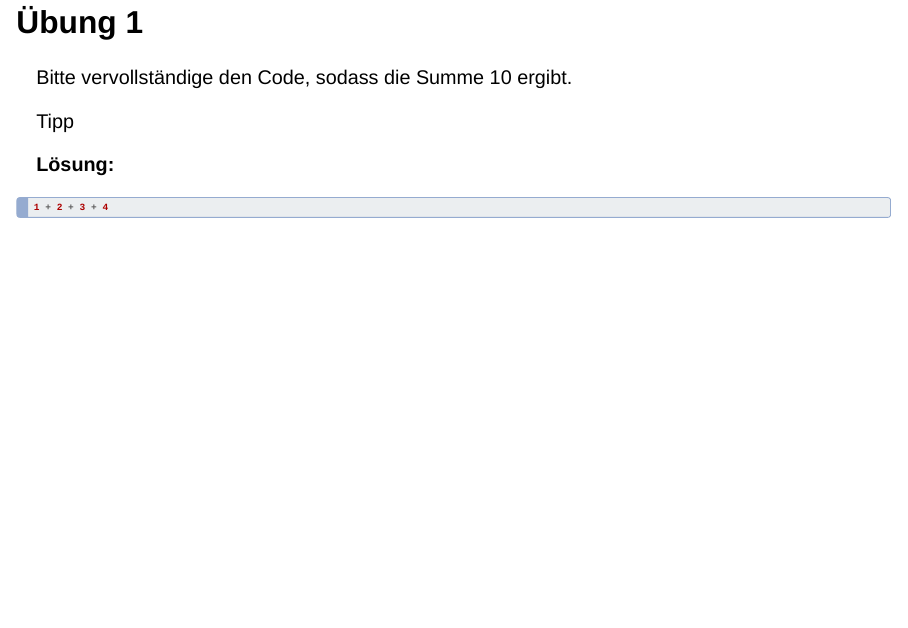
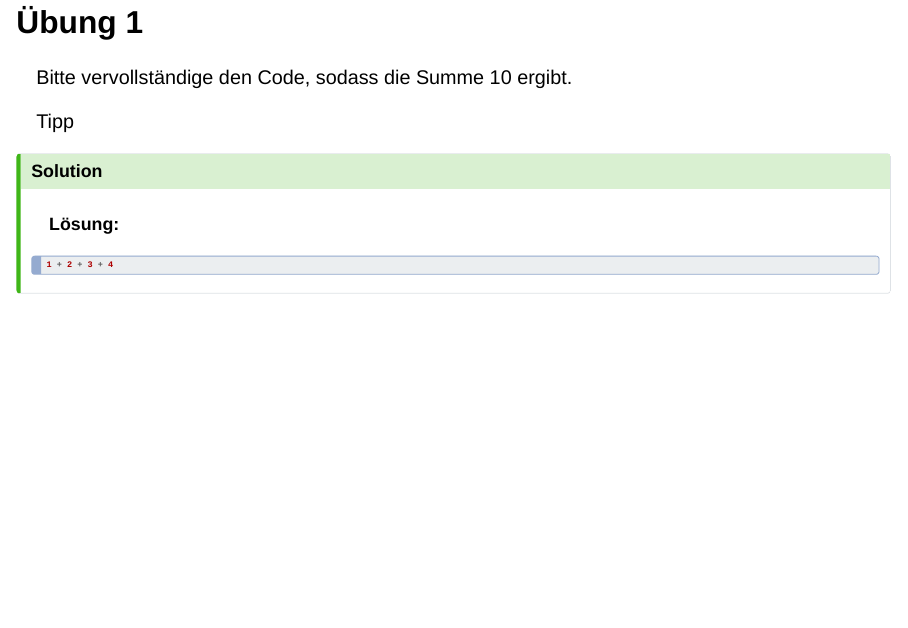
Before and after one commit to dariatisch/wup2024, a Quarto document (slides/1_uebung.qmd): page 6 of 6. Rendered offline with R 4.5, knitr and Pandoc in place of Quarto, with nearby package versions; the code chunks are not run, so their results and figures are left out; drawn as Slidy slides in place of the format the file asks for.

Commit message:
another try

````diff
--- a/_quarto.yml
+++ b/_quarto.yml
@@ -8,14 +7,22 @@ website:
   sidebar:
-    background: "#D9E3E4"
+    background: primary
     # logo: "images/logo.png"
     pinned: true
     align: center
     tools:
       - icon: github
-        href: https://github.com/dariatisch/wup2024
+        href: https://github.com/Pakillo/quarto-course-website-template
         text: GitHub
     style: docked
-
+    contents:
+      - href: index.qmd
+        text: Home
+      - href: schedule.qmd
+        text: Schedule
+      - href: materials.qmd
+        text: Materials
+      - href: https://github.com/Pakillo/quarto-course-website-template/discussions
+        text: Forum
 
 format:
   html:
--- a/slides/1_uebung.qmd
+++ b/slides/1_uebung.qmd
@@ -61,9 +61,11 @@ Tipp
 :::
 
 ::: {.solution exercise="ex1"}
+::: {.callout-tip title="Solution" collapse="true"}
 **Lösung:**
 
 ``` r
 1 + 2 + 3 + 4
 ```
 :::
+:::
````
Also changed, not shown: _quarto.yml (3 more changed lines), 1 other file.
